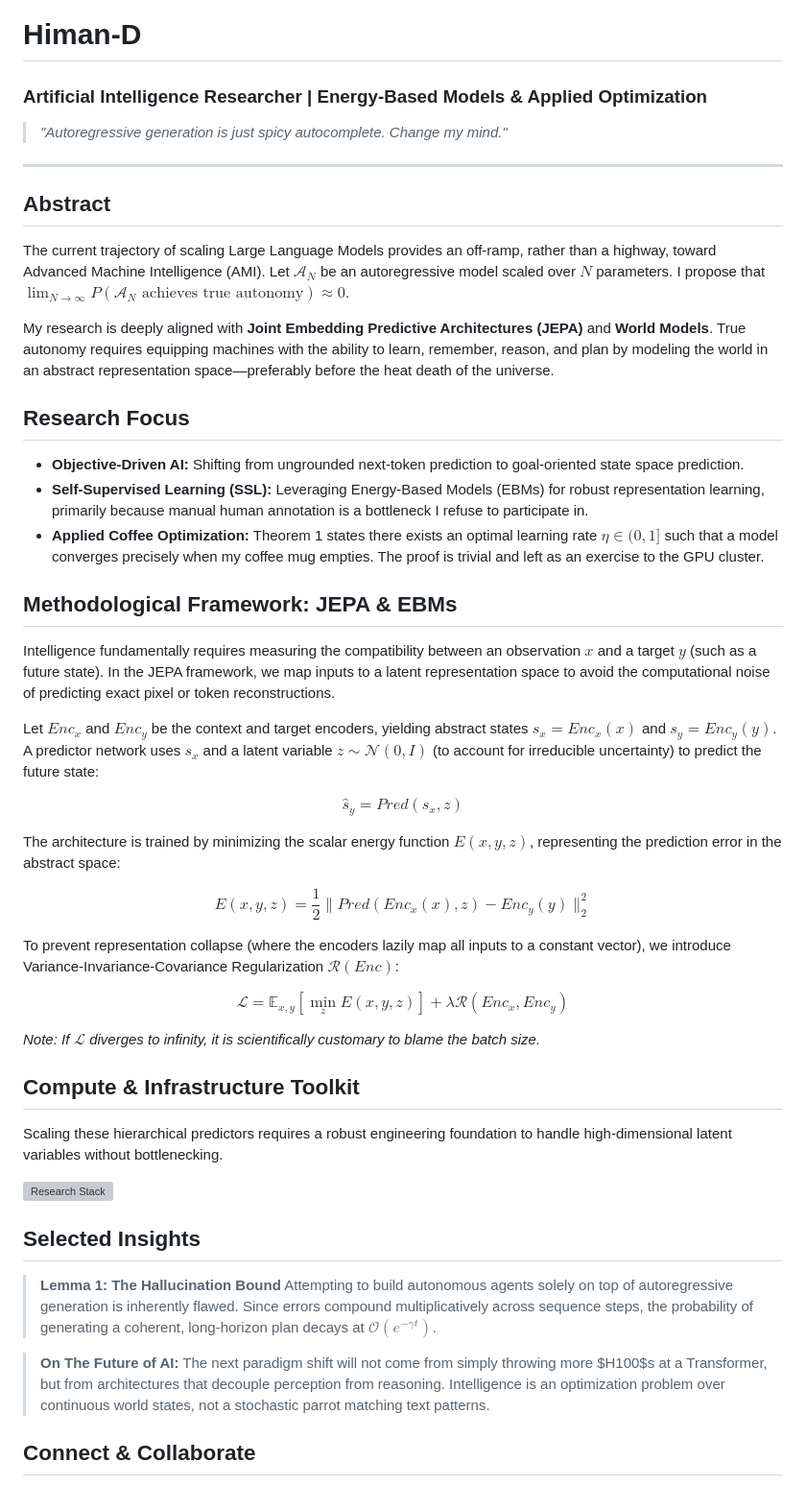
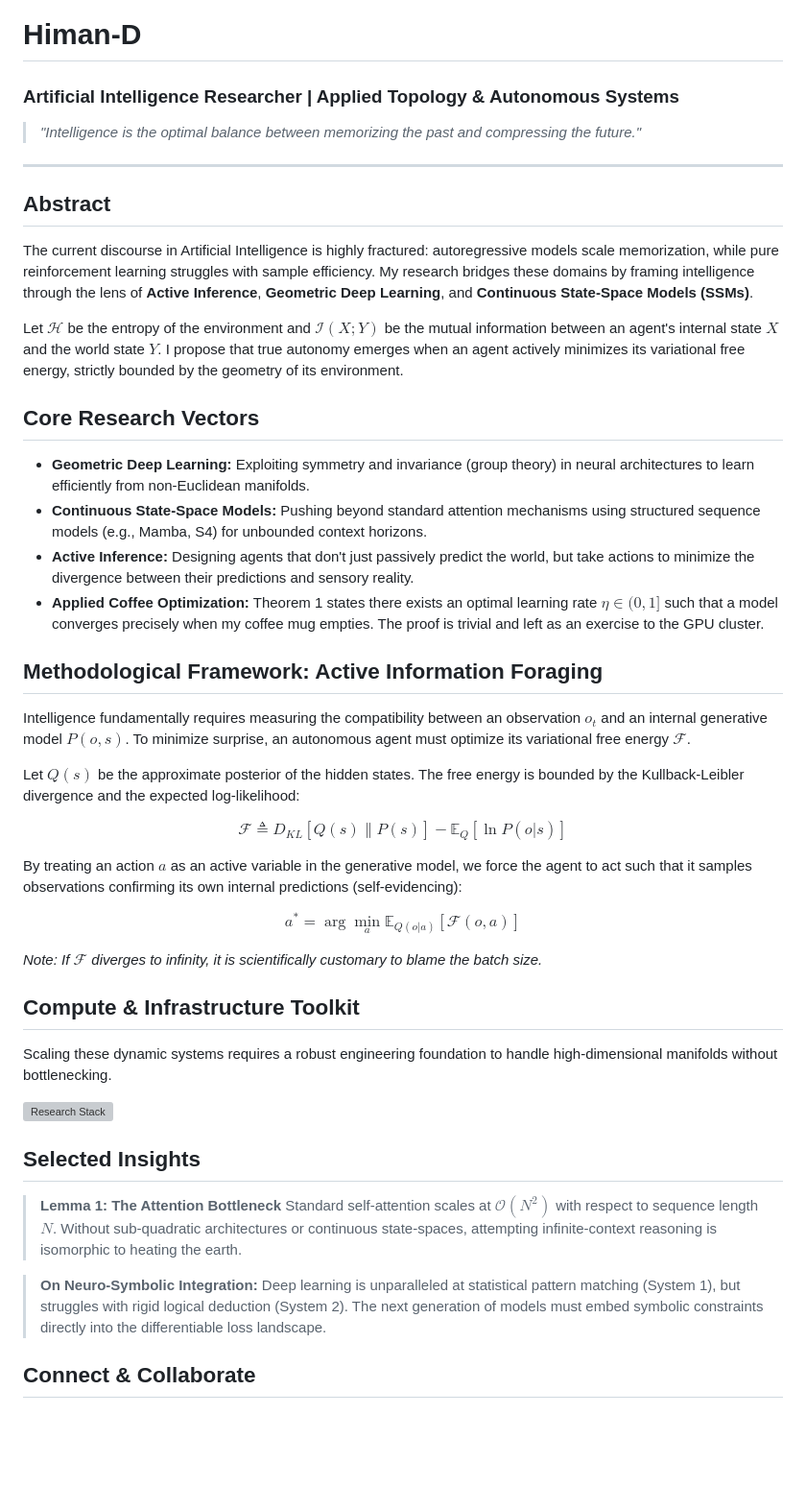
Before and after one commit to Himan-D/Himan-D, a Markdown page: README.md, the part around one of its changes. Shown at 96% size. Rendered like a GitHub page; blank space fills up the shorter version; grey boxes are pictures that could not be loaded.

Commit message:
docs: establish original research identity incorporating Active Inference and SSMs

```diff
--- a/README.md
+++ b/README.md
@@ -1,47 +1,42 @@
 # Himan-D
-### Artificial Intelligence Researcher | Energy-Based Models & Applied Optimization
+### Artificial Intelligence Researcher | Applied Topology & Autonomous Systems
 
-> *"Autoregressive generation is just spicy autocomplete. Change my mind."*
+> *"Intelligence is the optimal balance between memorizing the past and compressing the future."*
 
 ---
 
 ## Abstract
 
-The current trajectory of scaling Large Language Models provides an off-ramp, rather than a highway, toward Advanced Machine Intelligence (AMI). Let $\mathcal{A}_N$ be an autoregressive model scaled over $N$ parameters. I propose that $\lim_{N \to \infty} P(\mathcal{A}_N \text{ achieves true autonomy}) \approx 0$.
+The current discourse in Artificial Intelligence is highly fractured: autoregressive models scale memorization, while pure reinforcement learning struggles with sample efficiency. My research bridges these domains by framing intelligence through the lens of **Active Inference**, **Geometric Deep Learning**, and **Continuous State-Space Models (SSMs)**.
 
-My research is deeply aligned with **Joint Embedding Predictive Architectures (JEPA)** and **World Models**. True autonomy requires equipping machines with the ability to learn, remember, reason, and plan by modeling the world in an abstract representation space—preferably before the heat death of the universe.
+Let $\mathcal{H}$ be the entropy of the environment and $\mathcal{I}(X; Y)$ be the mutual information between an agent's internal state $X$ and the world state $Y$. I propose that true autonomy emerges when an agent actively minimizes its variational free energy, strictly bounded by the geometry of its environment.
 
-## Research Focus
+## Core Research Vectors
 
-- **Objective-Driven AI:** Shifting from ungrounded next-token prediction to goal-oriented state space prediction.
-- **Self-Supervised Learning (SSL):** Leveraging Energy-Based Models (EBMs) for robust representation learning, primarily because manual human annotation is a bottleneck I refuse to participate in.
+- **Geometric Deep Learning:** Exploiting symmetry and invariance (group theory) in neural architectures to learn efficiently from non-Euclidean manifolds.
+- **Continuous State-Space Models:** Pushing beyond standard attention mechanisms using structured sequence models (e.g., Mamba, S4) for unbounded context horizons.
+- **Active Inference:** Designing agents that don't just passively predict the world, but take actions to minimize the divergence between their predictions and sensory reality.
 - **Applied Coffee Optimization:** Theorem 1 states there exists an optimal learning rate $\eta \in (0, 1]$ such that a model converges precisely when my coffee mug empties. The proof is trivial and left as an exercise to the GPU cluster.
 
-## Methodological Framework: JEPA & EBMs
+## Methodological Framework: Active Information Foraging
 
-Intelligence fundamentally requires measuring the compatibility between an observation $x$ and a target $y$ (such as a future state). In the JEPA framework, we map inputs to a latent representation space to avoid the computational noise of predicting exact pixel or token reconstructions.
+Intelligence fundamentally requires measuring the compatibility between an observation $o_t$ and an internal generative model $P(o, s)$. To minimize surprise, an autonomous agent must optimize its variational free energy $\mathcal{F}$.
 
-Let $Enc_x$ and $Enc_y$ be the context and target encoders, yielding abstract states $s_x = Enc_x(x)$ and $s_y = Enc_y(y)$. A predictor network uses $s_x$ and a latent variable $z \sim \mathcal{N}(0, I)$ (to account for irreducible uncertainty) to predict the future state:
+Let $Q(s)$ be the approximate posterior of the hidden states. The free energy is bounded by the Kullback-Leibler divergence and the expected log-likelihood:
 
 $$
-\hat{s}_y = Pred(s_x, z)
+\mathcal{F} \triangleq D_{KL}[Q(s) \| P(s)] - \mathbb{E}_{Q} [\ln P(o|s)]
 $$
 
-The architecture is trained by minimizing the scalar energy function $E(x,y,z)$, representing the prediction error in the abstract space:
+By treating an action $a$ as an active variable in the generative model, we force the agent to act such that it samples observations confirming its own internal predictions (self-evidencing):
 
 $$
-E(x, y, z) = \frac{1}{2} \| Pred(Enc_x(x), z) - Enc_y(y) \|_2^2
+a^* = \arg\min_a \mathbb{E}_{Q(o|a)} [\mathcal{F}(o, a)]
 $$
 
-To prevent representation collapse (where the encoders lazily map all inputs to a constant vector), we introduce Variance-Invariance-Covariance Regularization $\mathcal{R}(Enc)$:
-
-$$
-\mathcal{L} = \mathbb{E}_{x, y} \left[ \min_{z} E(x, y, z) \right] + \lambda \mathcal{R}(Enc_x, Enc_y)
-$$
-
-*Note: If $\mathcal{L}$ diverges to infinity, it is scientifically customary to blame the batch size.*
+*Note: If $\mathcal{F}$ diverges to infinity, it is scientifically customary to blame the batch size.*
 
 ## Compute & Infrastructure Toolkit
 
-Scaling these hierarchical predictors requires a robust engineering foundation to handle high-dimensional latent variables without bottlenecking.
+Scaling these dynamic systems requires a robust engineering foundation to handle high-dimensional manifolds without bottlenecking.
 
@@ -49,11 +44,11 @@ Scaling these hierarchical predictors requires a robust engineering foundation t
 
 ## Selected Insights
 
-> **Lemma 1: The Hallucination Bound**
-> Attempting to build autonomous agents solely on top of autoregressive generation is inherently flawed. Since errors compound multiplicatively across sequence steps, the probability of generating a coherent, long-horizon plan decays at $\mathcal{O}(e^{-\gamma t})$.
+> **Lemma 1: The Attention Bottleneck**
+> Standard self-attention scales at $\mathcal{O}(N^2)$ with respect to sequence length $N$. Without sub-quadratic architectures or continuous state-spaces, attempting infinite-context reasoning is isomorphic to heating the earth.
 
-> **On The Future of AI:**
-> The next paradigm shift will not come from simply throwing more $H100$s at a Transformer, but from architectures that decouple perception from reasoning. Intelligence is an optimization problem over continuous world states, not a stochastic parrot matching text patterns.
+> **On Neuro-Symbolic Integration:**
+> Deep learning is unparalleled at statistical pattern matching (System 1), but struggles with rigid logical deduction (System 2). The next generation of models must embed symbolic constraints directly into the differentiable loss landscape.
 
 ## Connect & Collaborate
 
```
Also changed, not shown: other parts of README.md (+1 -1 lines).
